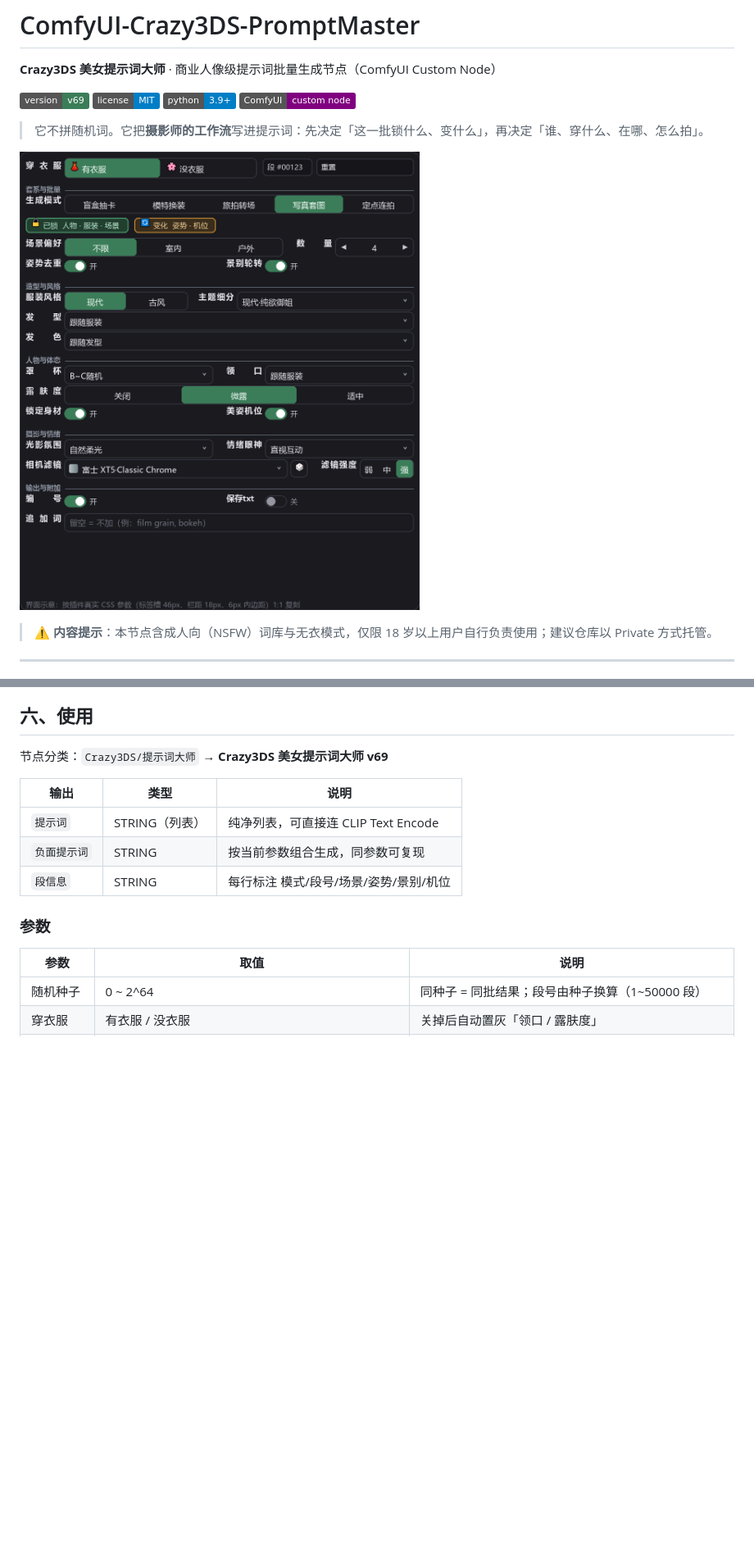
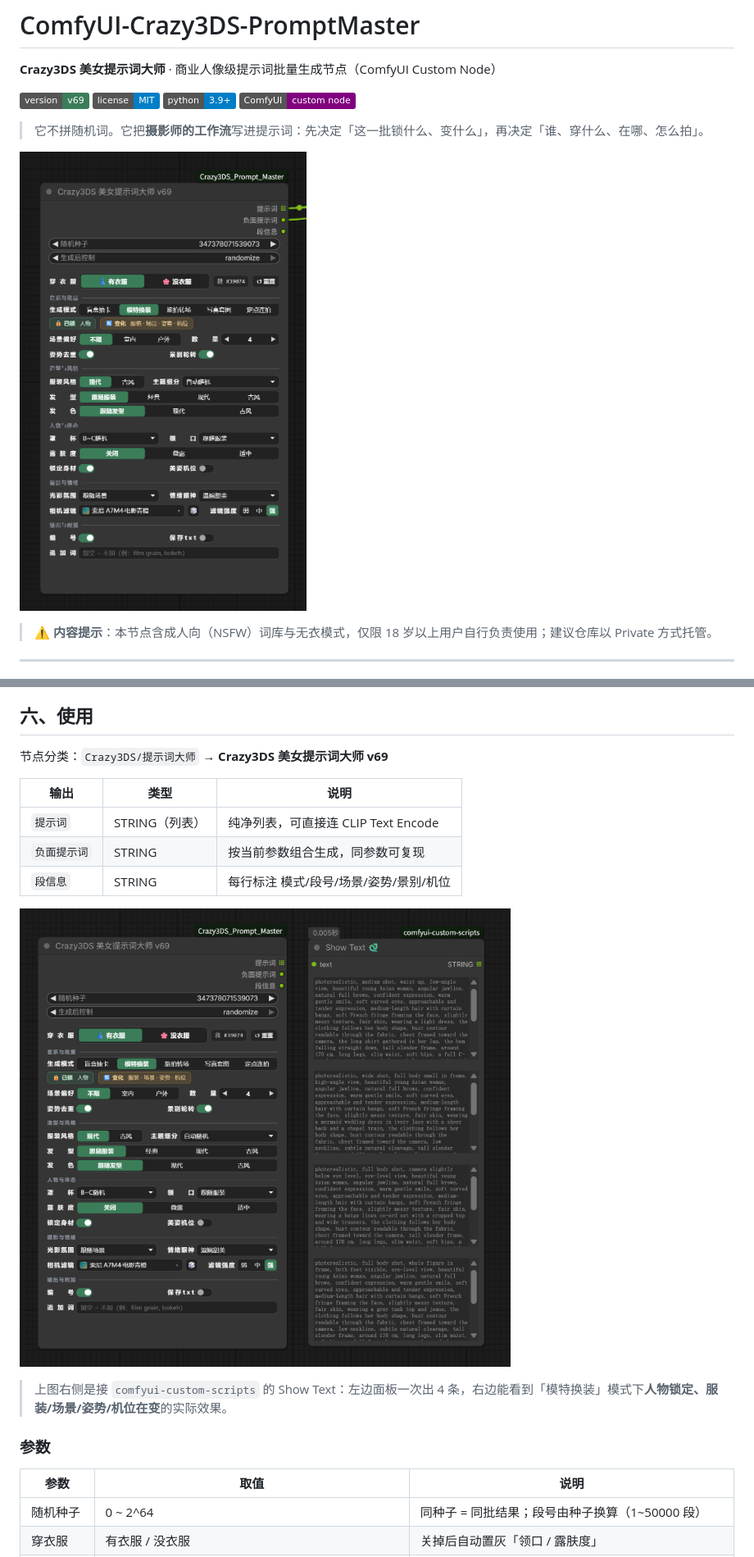
Before and after one commit to 760689/ComfyUI-Crazy3DS-PromptMaster, a Markdown page: README.md, 2 parts joined by grey strips. Shown at 82% size. Drawn GitHub-style; pictures changed too: docs/screenshot-output.png (added), docs/screenshot-panel.png (added), docs/ui-panel.png (deleted); badges without logos; blank space fills up the shorter version.

Commit message:
docs: use real ComfyUI screenshots in README (panel + Show Text output)

```diff
--- a/README.md
+++ b/README.md
@@ -9,7 +9,7 @@
 
 > 它不拼随机词。它把**摄影师的工作流**写进提示词：先决定「这一批锁什么、变什么」，再决定「谁、穿什么、在哪、怎么拍」。
 
-![界面示意](docs/ui-panel.png)
+![节点面板（ComfyUI 实机截图）](docs/screenshot-panel.png)
 
 > ⚠️ **内容提示**：本节点含成人向（NSFW）词库与无衣模式，仅限 18 岁以上用户自行负责使用；建议仓库以 Private 方式托管。
 
@@ -144,6 +144,10 @@ git clone https://github.com/GITHUB_USER/ComfyUI-Crazy3DS-PromptMaster.git
 | `提示词` | STRING（列表） | 纯净列表，可直接连 CLIP Text Encode |
 | `负面提示词` | STRING | 按当前参数组合生成，同参数可复现 |
 | `段信息` | STRING | 每行标注 模式/段号/场景/姿势/景别/机位 |
+
+![节点与 Show Text 输出](docs/screenshot-output.png)
+
+> 上图右侧是接 `comfyui-custom-scripts` 的 Show Text：左边面板一次出 4 条，右边能看到「模特换装」模式下**人物锁定、服装/场景/姿势/机位在变**的实际效果。
 
 ### 参数
 
```
Also changed, not shown: other parts of README.md (+1 -1 lines).
